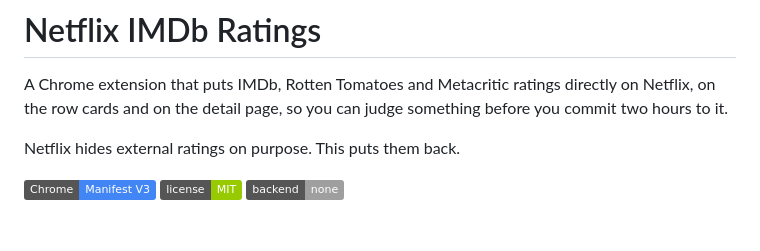
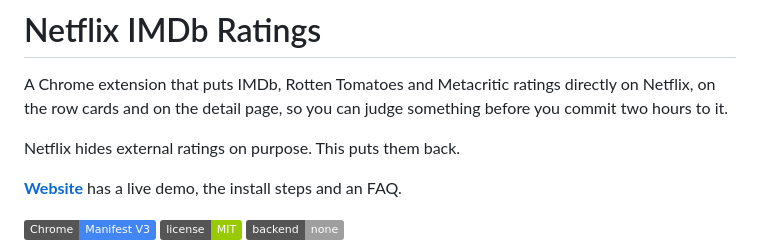
Before and after one commit to rushilbh27/netflix-imdb, a Markdown page: README.md, the part around the change. Rendered like a GitHub page; badges without logos; blank space fills up the shorter version.

Commit message:
docs: link the landing page from the README
Co-Authored-By: Claude Sonnet 5.5 <noreply@anthropic.com>

```diff
--- a/README.md
+++ b/README.md
@@ -5,6 +5,8 @@ Netflix, on the row cards and on the detail page, so you can judge something bef
 commit two hours to it.
 
 Netflix hides external ratings on purpose. This puts them back.
+
+**[Website](https://rushilbh27.github.io/netflix-imdb/)** has a live demo, the install steps and an FAQ.
 
 ![badge: manifest v3](https://img.shields.io/badge/Chrome-Manifest%20V3-4285F4)
 ![badge: license](https://img.shields.io/badge/license-MIT-green)
```
